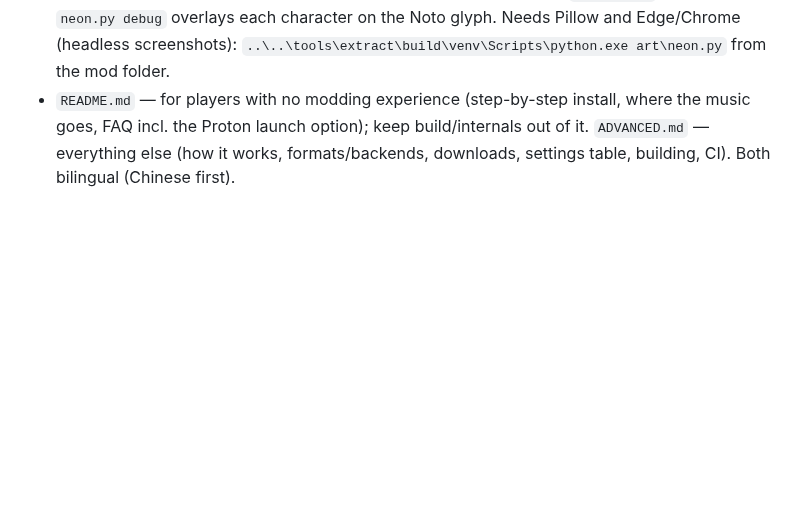
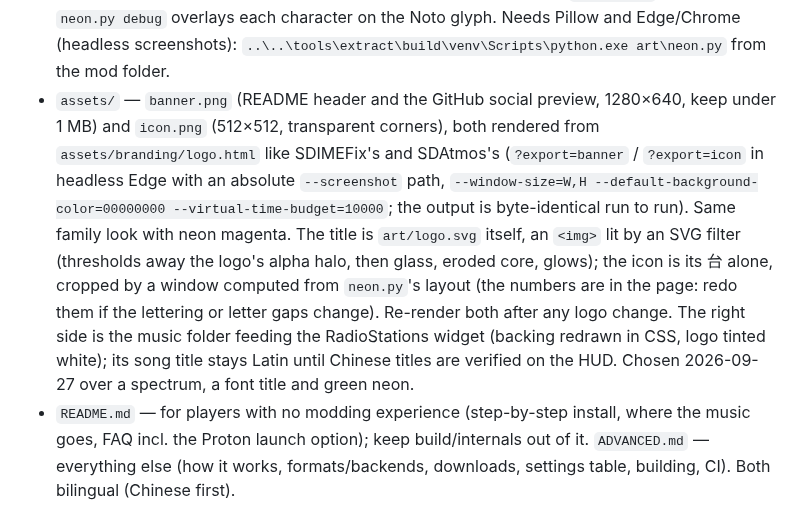
Before and after one commit to aUsernameWoW/sleeping-dogs-custom-radio, a Markdown page: CLAUDE.md, the part around the change. Drawn GitHub-style; blank space fills up the shorter version.

```diff
--- a/CLAUDE.md
+++ b/CLAUDE.md
@@ -121,6 +121,17 @@ The game's radio is data-driven end to end, so the mod adds data and serves file
   from the workspace's `extracted\` if present). `neon.py debug` overlays each character on the Noto glyph.
   Needs Pillow and Edge/Chrome (headless screenshots): `..\..\tools\extract\build\venv\Scripts\python.exe
   art\neon.py` from the mod folder.
+- `assets/` — `banner.png` (README header and the GitHub social preview, 1280×640, keep under 1 MB) and
+  `icon.png` (512×512, transparent corners), both rendered from `assets/branding/logo.html` like SDIMEFix's
+  and SDAtmos's (`?export=banner` / `?export=icon` in headless Edge with an absolute `--screenshot` path,
+  `--window-size=W,H --default-background-color=00000000 --virtual-time-budget=10000`; the output is
+  byte-identical run to run). Same family look with neon magenta. The title is `art/logo.svg` itself, an
+  `<img>` lit by an SVG filter (thresholds away the logo's alpha halo, then glass, eroded core, glows);
+  the icon is its 台 alone, cropped by a window computed from `neon.py`'s layout (the numbers are in the
+  page: redo them if the lettering or letter gaps change). Re-render both after any logo change. The right
+  side is the music folder feeding the RadioStations widget (backing redrawn in CSS, logo tinted white);
+  its song title stays Latin until Chinese titles are verified on the HUD. Chosen 2026-09-27 over a
+  spectrum, a font title and green neon.
 - `README.md` — for players with no modding experience (step-by-step install, where the music goes, FAQ incl.
   the Proton launch option); keep build/internals out of it. `ADVANCED.md` — everything else (how it works,
   formats/backends, downloads, settings table, building, CI). Both bilingual (Chinese first).
```
Also changed, not shown: README.md (+2 -0 lines), assets/banner.png (added), assets/icon.png (added), 1 other file.
